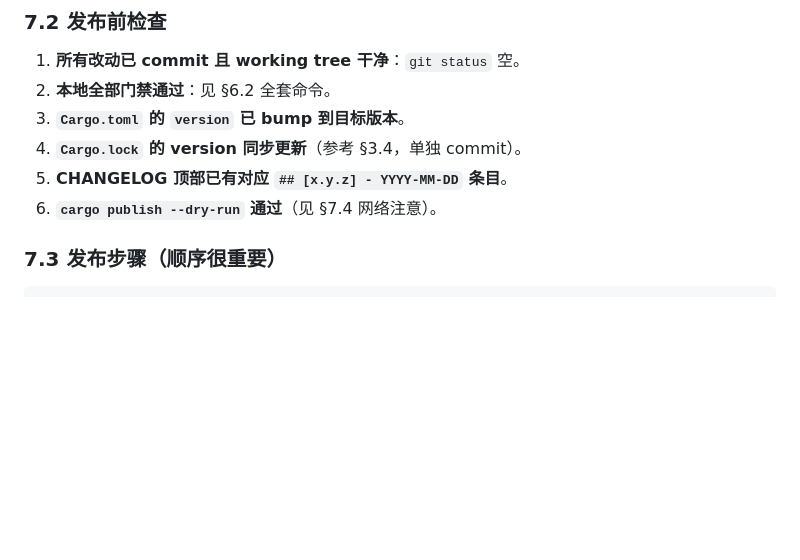
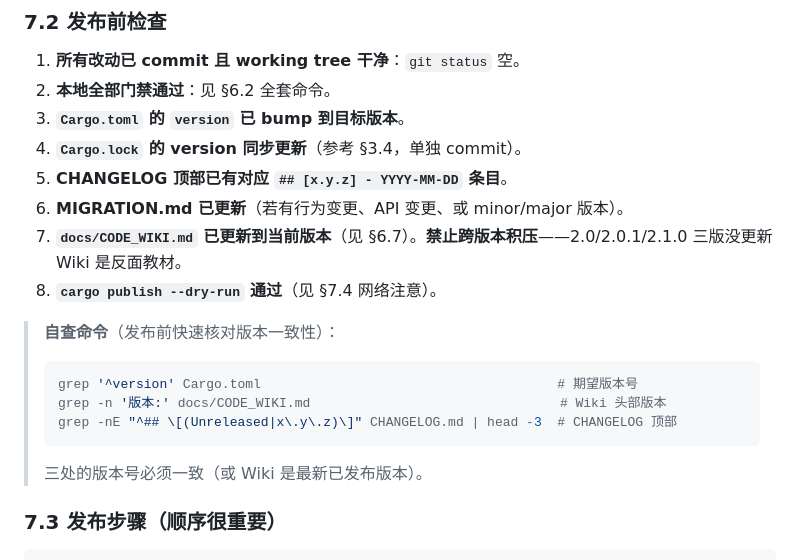
Before and after one commit to subtitle-rs/subtitler, a Markdown page: AGENTS.md, the part around one of its changes. Rendered like a GitHub page; blank space fills up the shorter version.

````diff
--- a/AGENTS.md
+++ b/AGENTS.md
@@ -261,7 +289,17 @@ print(to_ms(1, 0, 0, 0, 29.97, True))  # 3600000
 3. **`Cargo.toml` 的 `version` 已 bump 到目标版本**。
 4. **`Cargo.lock` 的 version 同步更新**（参考 §3.4，单独 commit）。
 5. **CHANGELOG 顶部已有对应 `## [x.y.z] - YYYY-MM-DD` 条目**。
-6. **`cargo publish --dry-run` 通过**（见 §7.4 网络注意）。
+6. **MIGRATION.md 已更新**（若有行为变更、API 变更、或 minor/major 版本）。
+7. **`docs/CODE_WIKI.md` 已更新到当前版本**（见 §6.7）。**禁止跨版本积压**——2.0/2.0.1/2.1.0 三版没更新 Wiki 是反面教材。
+8. **`cargo publish --dry-run` 通过**（见 §7.4 网络注意）。
+
+> **自查命令**（发布前快速核对版本一致性）：
+> ```bash
+> grep '^version' Cargo.toml                                      # 期望版本号
+> grep -n '版本:' docs/CODE_WIKI.md                                # Wiki 头部版本
+> grep -nE "^## \[(Unreleased|x\.y\.z)\]" CHANGELOG.md | head -3  # CHANGELOG 顶部
+> ```
+> 三处的版本号必须一致（或 Wiki 是最新已发布版本）。
 
 ### 7.3 发布步骤（顺序很重要）
 
````
Also changed, not shown: other parts of AGENTS.md (+29 -1 lines).
